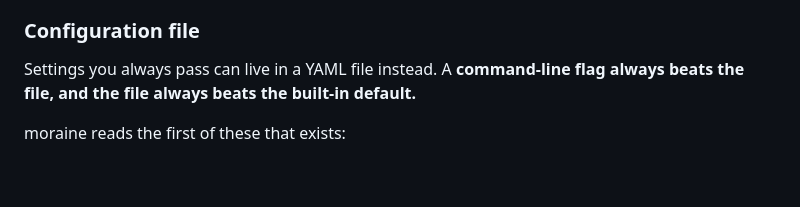
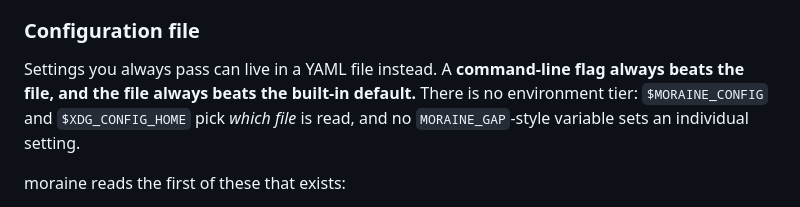
Before and after one commit to sgaunet/moraine, a Markdown page: README.md, the part around the change. Drawn GitHub-style; blank space fills up the shorter version.

Commit message:
docs(constitution): drop Principle V's environment tier (Closes #31)
docs(constitution): drop Principle V's environment tier (Closes #31)

```diff
--- a/README.md
+++ b/README.md
@@ -417,7 +417,9 @@ run did not finish what was asked.
 ### Configuration file
 
 Settings you always pass can live in a YAML file instead. A **command-line flag always
-beats the file, and the file always beats the built-in default.**
+beats the file, and the file always beats the built-in default.** There is no
+environment tier: `$MORAINE_CONFIG` and `$XDG_CONFIG_HOME` pick *which file* is read,
+and no `MORAINE_GAP`-style variable sets an individual setting.
 
 moraine reads the first of these that exists:
 
```
Also changed, not shown: CLAUDE.md (+30 -3 lines), docs/workflows.md (+1 -1 lines).
